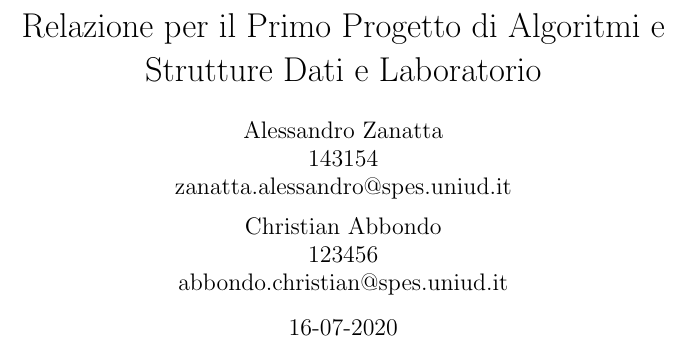
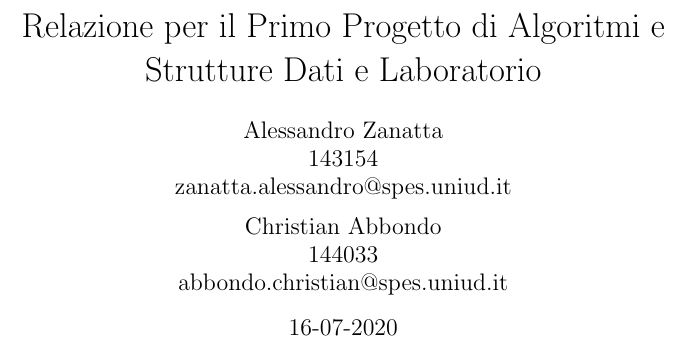
Before and after one commit to AlessandroZanatta/AlgorithmsProject, a LaTeX document (first_part/report/report.tex): part of page 1 of 8, cut so that both start at the same text. Compiled offline with pdfLaTeX.

Commit message:
Added infos

```diff
--- a/first_part/report/report.tex
+++ b/first_part/report/report.tex
@@ -2,7 +2,7 @@
 
 \title{Relazione per il Primo Progetto di Algoritmi e Strutture Dati e Laboratorio}
 \date{16-07-2020}
-\author{Alessandro Zanatta \\ 143154 \\ zanatta.alessandro@spes.uniud.it \and Christian Abbondo \\ 123456 \\ abbondo.christian@spes.uniud.it}
+\author{Alessandro Zanatta \\ 143154 \\ zanatta.alessandro@spes.uniud.it \and Christian Abbondo \\ 144033 \\ abbondo.christian@spes.uniud.it}
 
 \begin{document}
 
```
Also changed, not shown: first_part/report/report.pdf, first_part/report/report.tex (8 more changed lines), 2 other files.
